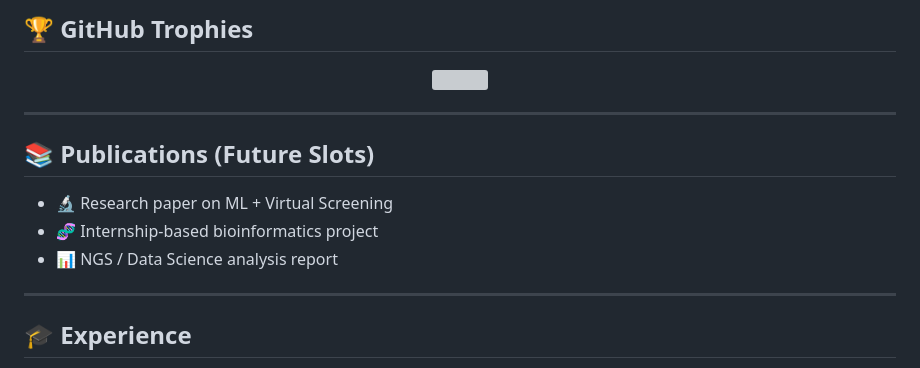
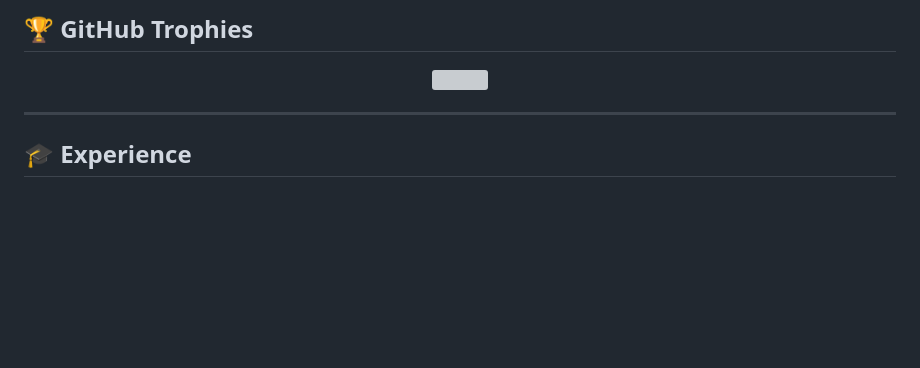
Before and after one commit to biostackaryan/biostackaryan, a Markdown page: README.md, the part around one of its changes. GitHub-like rendering; blank space fills up the shorter version; grey boxes are pictures that could not be loaded.

```diff
--- a/README.md
+++ b/README.md
@@ -81,14 +72,6 @@
 <p align="center">
   <img src="https://github-profile-trophy.vercel.app/?username=biostackaryan&theme=darkhub&row=1&column=6&margin-w=10&margin-h=10" />
 </p>
-
----
-
-## 📚 Publications (Future Slots)
-
-- 🔬 Research paper on ML + Virtual Screening
-- 🧬 Internship-based bioinformatics project
-- 📊 NGS / Data Science analysis report
 
 ---
 
```
Also changed, not shown: other parts of README.md (+0 -9 lines).
